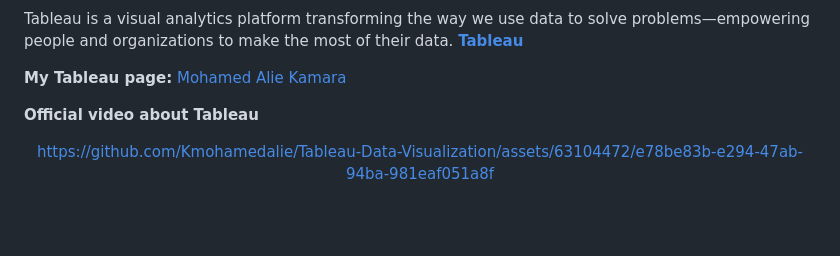
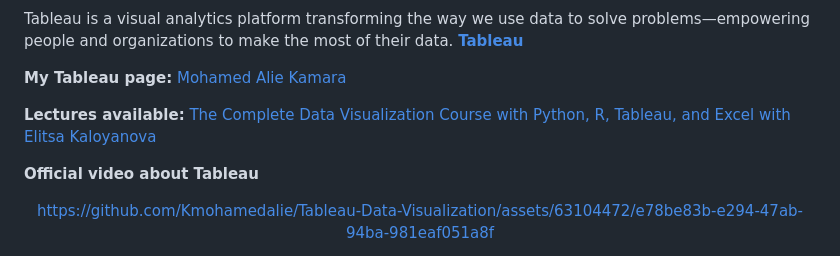
Before and after one commit to Kmohamedalie/Tableau-Data-Visualization, a Markdown page: README.md, the part around the change. GitHub-like rendering; blank space fills up the shorter version.

```diff
--- a/README.md
+++ b/README.md
@@ -9,7 +9,7 @@ Tableau is a visual analytics platform transforming the way we use data to solve
 <!-- Link to my Tableau Link-->
 **My Tableau page:** [Mohamed Alie Kamara](https://public.tableau.com/app/profile/mohamed.alie.kamara6326)
 
-
+**Lectures available:** [The Complete Data Visualization Course with Python, R, Tableau, and Excel with Elitsa Kaloyanova](https://365datascience.com/login/?redirectUrl=https%3A%2F%2Flearn.365datascience.com%2Fcourses%2Fpreview%2Fdata-visualization%2F)
 
 **Official video about Tableau**
 
```
